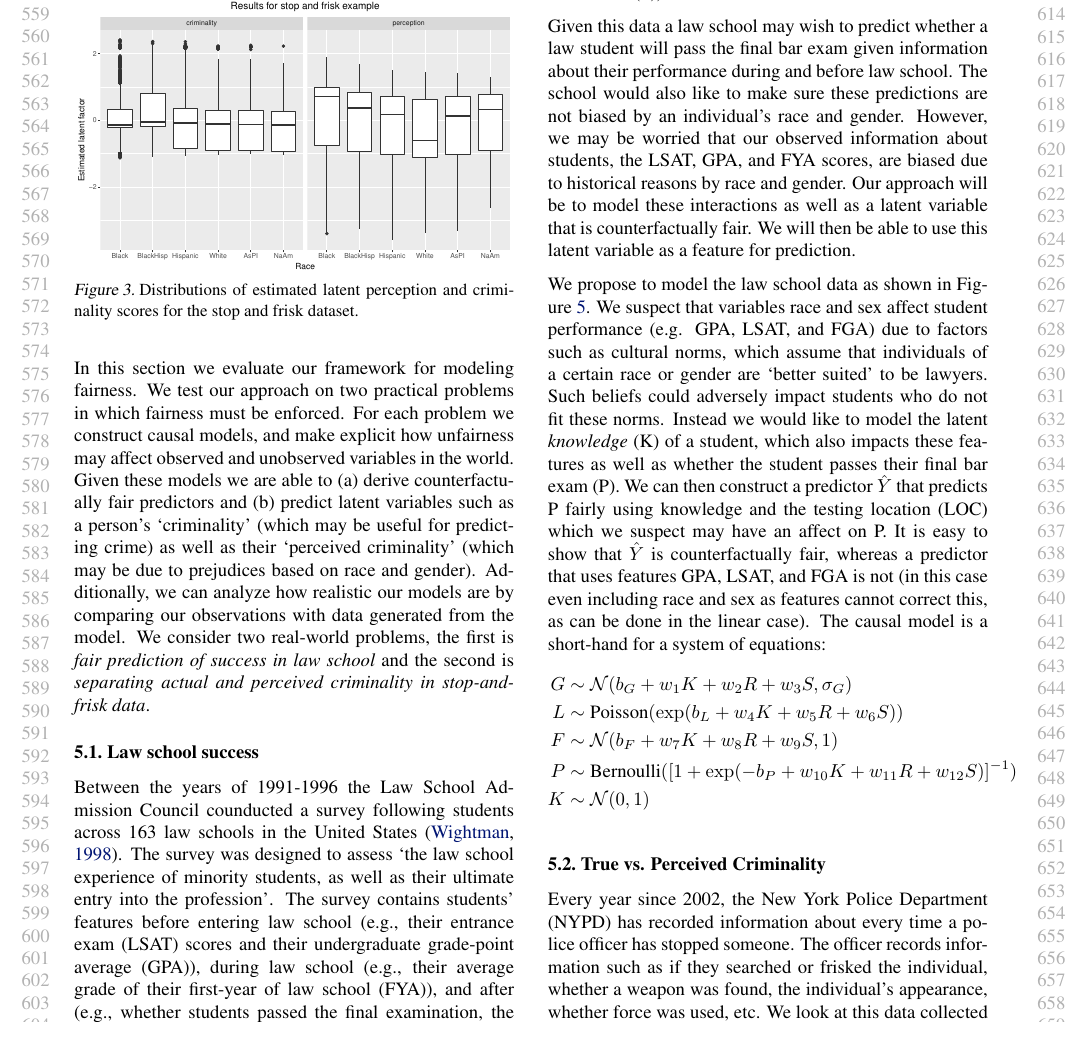
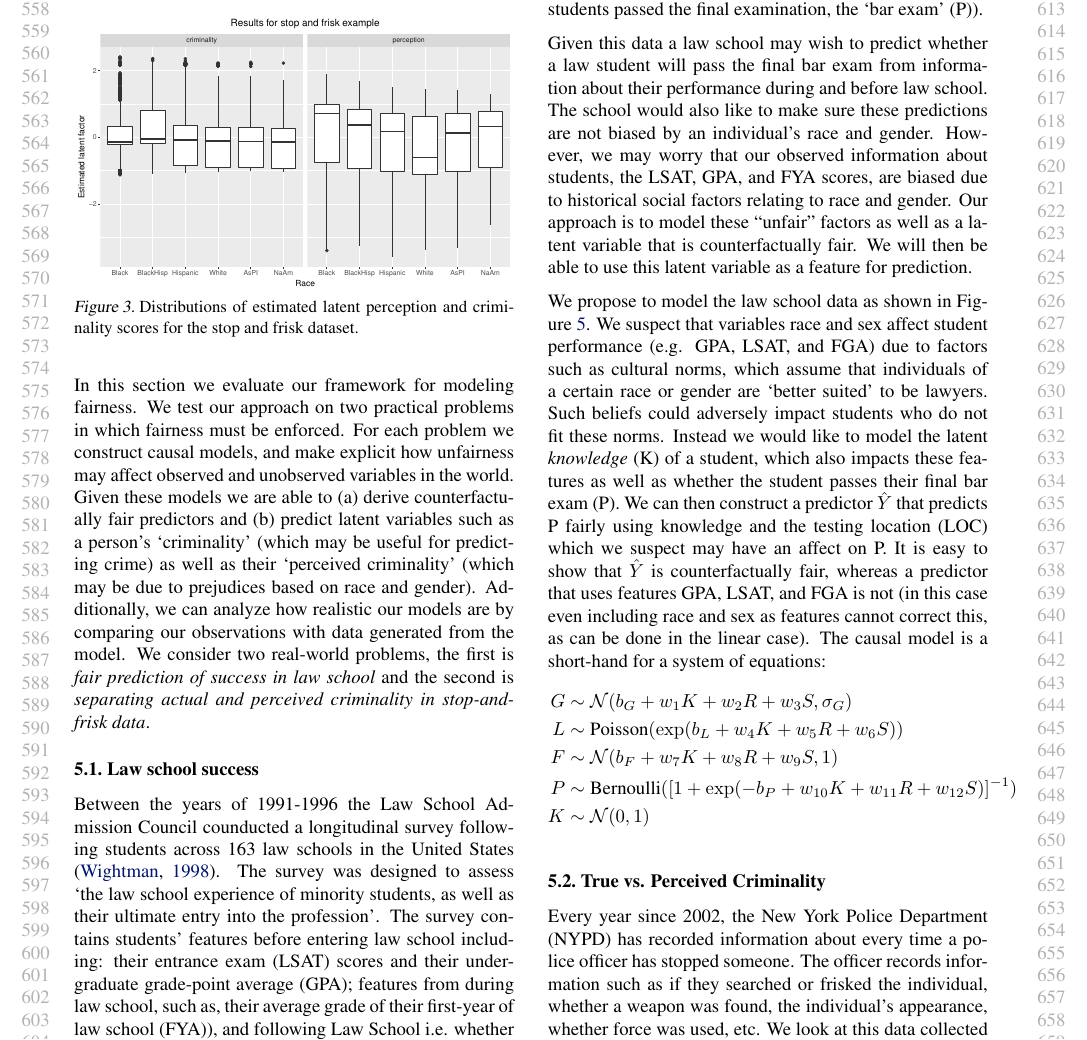
Before and after one commit to joftius/fairness, a LaTeX paper (writeup/ricardo_draft.tex, which reads writeup/experiments.tex): part of page 6 of 8, cut so that both start at the same text. Compiled offline with pdfLaTeX.

Commit message:
minor_edit

```diff
--- a/writeup/experiments.tex
+++ b/writeup/experiments.tex
@@ -12,11 +12,44 @@
 In this section we evaluate our framework for modeling fairness. We test our approach on two practical problems in which fairness must be enforced. For each problem we construct causal models, and make explicit how unfairness may affect observed and unobserved variables in the world. Given these models we are able to (a) derive counterfactually fair predictors and (b) predict latent variables such as a person's `criminality' (which may be useful for predicting crime) as well as their `perceived criminality' (which may be due to prejudices based on race and gender). Additionally, we can analyze how realistic our models are by comparing our observations with data generated from the model. We consider two real-world problems, the first is \emph{fair prediction of success in law school} and the second is \emph{separating actual and perceived criminality in stop-and-frisk data}.
 
 \subsection{Law school success}
-Between the years of 1991-1996 the Law School Admission Council counducted a survey following students across 163 law schools in the United States \cite{wightman1998lsac}. The survey was designed to assess `the law school experience of minority students, as well as their ultimate entry into the profession'. The survey contains students' features before entering law school (e.g., their entrance exam (LSAT) scores and their undergraduate grade-point average (GPA)), during law school (e.g., their average grade of their first-year of law school (FYA)), and after (e.g., whether students passed the final examination, the `bar exam' (P)).
+Between the years of 1991-1996 the Law School Admission Council
+counducted a longitudinal survey following students across 163 law
+schools in the United States \cite{wightman1998lsac}. The survey was
+designed to assess `the law school experience of minority students, as
+well as their ultimate entry into the profession'. The survey contains
+students' features before entering law school including: their
+entrance exam (LSAT) scores and their undergraduate grade-point
+average (GPA); features from during law school, such as, their average
+grade of their first-year of law school (FYA)), and following Law
+School i.e. whether students passed the final examination, the `bar
+exam' (P)).
 
-Given this data a law school may wish to predict whether a law student will pass the final bar exam given information about their performance during and before law school. The school would also like to make sure these predictions are not biased by an individual's race and gender. However, we may be worried that our observed information about students, the LSAT, GPA, and FYA scores, are biased due to historical reasons by race and gender. Our approach will be to model these interactions as well as a latent variable that is counterfactually fair. We will then be able to use this latent variable as a feature for prediction.
+Given this data a law school may wish to predict whether a law student
+will pass the final bar exam from information about their performance
+during and before law school. The school would also like to make sure
+these predictions are not biased by an individual's race and
+gender. However, we may worry that our observed information about
+students, the LSAT, GPA, and FYA scores, are biased due to historical
+social factors relating to race and gender. Our approach is to model these
+``unfair'' factors as well as a latent variable that is counterfactually
+fair. We will then be able to use this latent variable as a feature
+for prediction.
 
-We propose to model the law school data as shown in Figure~\ref{figure.law_school}. We suspect that variables race and sex affect student performance (e.g. GPA, LSAT, and FGA) due to factors such as cultural norms, which assume that individuals of a certain race or gender are `better suited' to be lawyers. Such beliefs could adversely impact students who do not fit these norms. Instead we would like to model the latent \emph{knowledge} (K) of a student, which also impacts these features as well as whether the student passes their final bar exam (P). We can then construct a predictor $\hat{Y}$ that predicts P fairly using knowledge and the testing location (LOC) which we suspect may have an affect on P. It is easy to show that $\hat{Y}$ is counterfactually fair, whereas a predictor that uses features GPA, LSAT, and FGA is not (in this case even including race and sex as features cannot correct this, as can be done in the linear case). The causal model is a short-hand for a system of equations:
+We propose to model the law school data as shown in
+Figure~\ref{figure.law_school}. We suspect that variables race and sex
+affect student performance (e.g. GPA, LSAT, and FGA) due to factors
+such as cultural norms, which assume that individuals of a certain
+race or gender are `better suited' to be lawyers. Such beliefs could
+adversely impact students who do not fit these norms. Instead we would
+like to model the latent \emph{knowledge} (K) of a student, which also
+impacts these features as well as whether the student passes their
+final bar exam (P). We can then construct a predictor $\hat{Y}$ that
+predicts P fairly using knowledge and the testing location (LOC) which
+we suspect may have an affect on P. It is easy to show that $\hat{Y}$
+is counterfactually fair, whereas a predictor that uses features GPA,
+LSAT, and FGA is not (in this case even including race and sex as
+features cannot correct this, as can be done in the linear case). The
+causal model is a short-hand for a system of equations:
 \begin{align}
 G &\sim {\cal N}(b_G + w_1 K + w_2 R + w_3 S, \sigma_G) \nonumber \\
 L &\sim \textrm{Poisson}(\exp(b_L + w_4 K + w_5 R + w_6 S)) \nonumber \\
```
Also changed, not shown: writeup/fairness.tex (+1 -1 lines).
